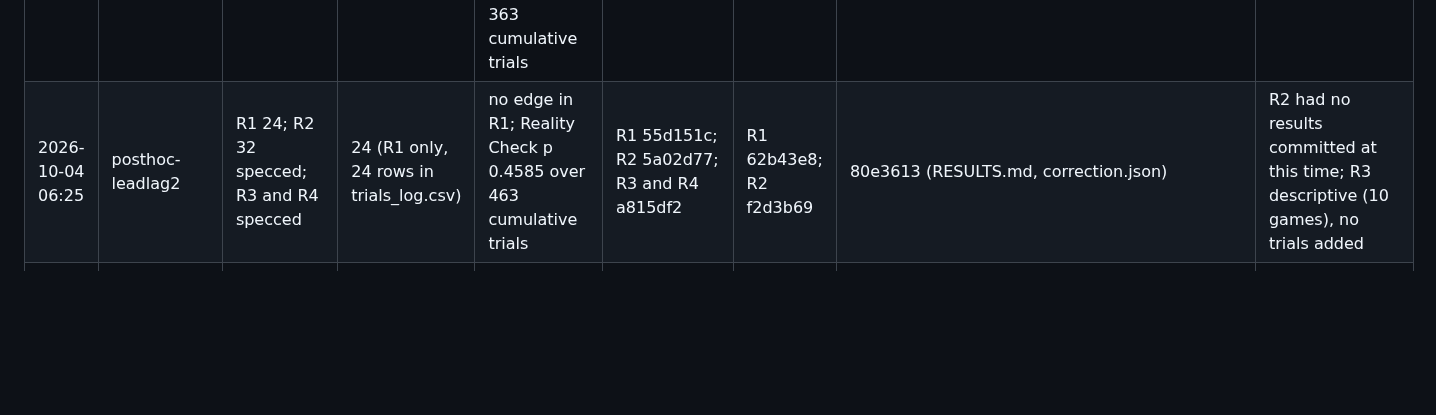
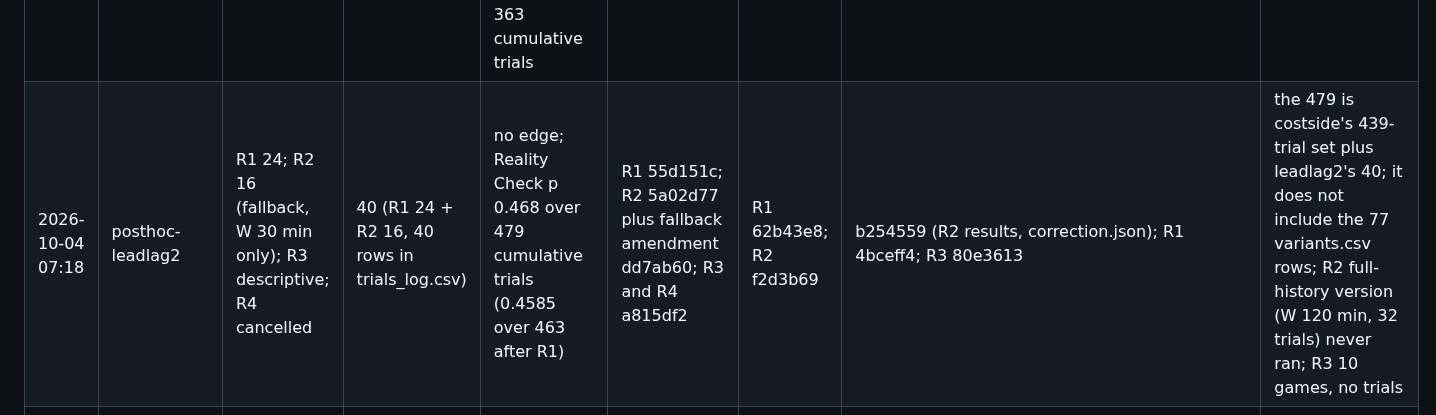
Before and after one commit to katsdivi/GQ-Hacks, a Markdown page: results/posthoc/LEDGER.md, the part around the change. GitHub-like rendering; blank space fills up the shorter version.

Commit message:
Ledger: leadlag2 Round 2 (16 trials, 40 total), p 0.468 over 479
Co-Authored-By: Claude Sonnet 5.5 <noreply@anthropic.com>

```diff
--- a/results/posthoc/LEDGER.md
+++ b/results/posthoc/LEDGER.md
@@ -20,7 +20,7 @@ experiments/variants.csv. Commit hashes are on the named branches (not merged to
 | 2026-10-04 05:38 | posthoc-costside-patterns | 57 | 57 | see RESULTS.md | b8f2521 (amendment ed34b79) | 46fc60a | f94dc58 (results/posthoc_costside_patterns/trials_log.csv, 57 rows) | contains the best trial by t used in later corrections (P3-08) |
 | 2026-10-04 06:05 | posthoc-unsup | 64 | 64 | no candidate edge; Reality Check p 0.4475 over 433 cumulative trials | a5564c9 | 6e1f556 | dc6ad33 (results/posthoc_unsup/trials_log.csv, 64 rows; correction.json) | unsupervised regime mining |
 | 2026-10-04 06:04 | posthoc-regress | 48 | 48 | no candidate edge; Reality Check p 0.4175 over 363 cumulative trials | 4b318d6 | a7cb8fb | 2aed1cf (results/posthoc_regress/trials_log.csv, 48 rows; correction.json) | residual regression |
-| 2026-10-04 06:25 | posthoc-leadlag2 | R1 24; R2 32 specced; R3 and R4 specced | 24 (R1 only, 24 rows in trials_log.csv) | no edge in R1; Reality Check p 0.4585 over 463 cumulative trials | R1 55d151c; R2 5a02d77; R3 and R4 a815df2 | R1 62b43e8; R2 f2d3b69 | 80e3613 (RESULTS.md, correction.json) | R2 had no results committed at this time; R3 descriptive (10 games), no trials added |
+| 2026-10-04 07:18 | posthoc-leadlag2 | R1 24; R2 16 (fallback, W 30 min only); R3 descriptive; R4 cancelled | 40 (R1 24 + R2 16, 40 rows in trials_log.csv) | no edge; Reality Check p 0.468 over 479 cumulative trials (0.4585 over 463 after R1) | R1 55d151c; R2 5a02d77 plus fallback amendment dd7ab60; R3 and R4 a815df2 | R1 62b43e8; R2 f2d3b69 | b254559 (R2 results, correction.json); R1 4bceff4; R3 80e3613 | the 479 is costside's 439-trial set plus leadlag2's 40; it does not include the 77 variants.csv rows; R2 full-history version (W 120 min, 32 trials) never ran; R3 10 games, no trials |
 | 2026-10-04 06:37 | data-cme-train | none | 0 | data only, Databento spend $0.8788 | n/a | n/a | 6b484c6 (results/data_cme/SPEND.md) | mbp-10 $0.0367, mbp-1 $0.0281, definition $0.8140 |
 | 2026-10-04 06:17 | data-fullhist | none | 0 | data only, $0 | n/a | n/a | dceb31b | full-history fetcher for training games |
 | 2026-10-04 (local only) | data-news | none | 0 | data only; local branch at a7b59cc (no unique commits, not on origin) | n/a | n/a | a7b59cc | nothing committed beyond main at the time of writing |
```
